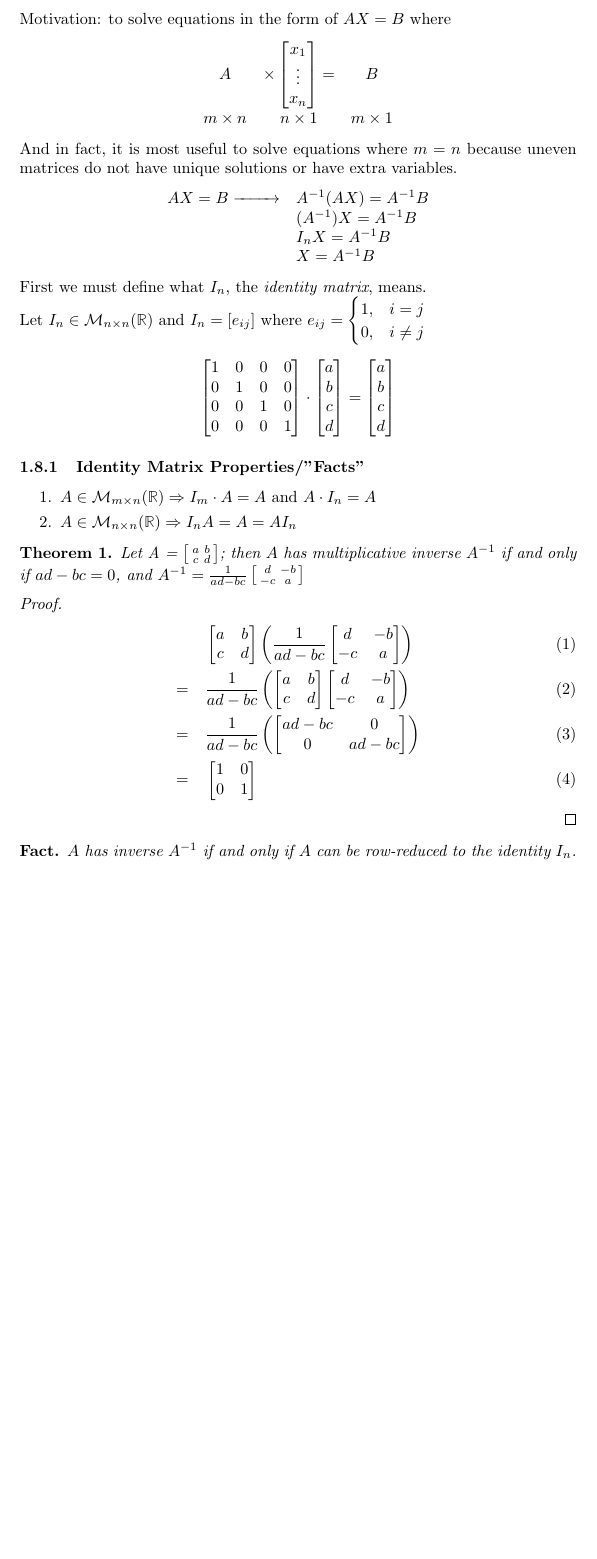
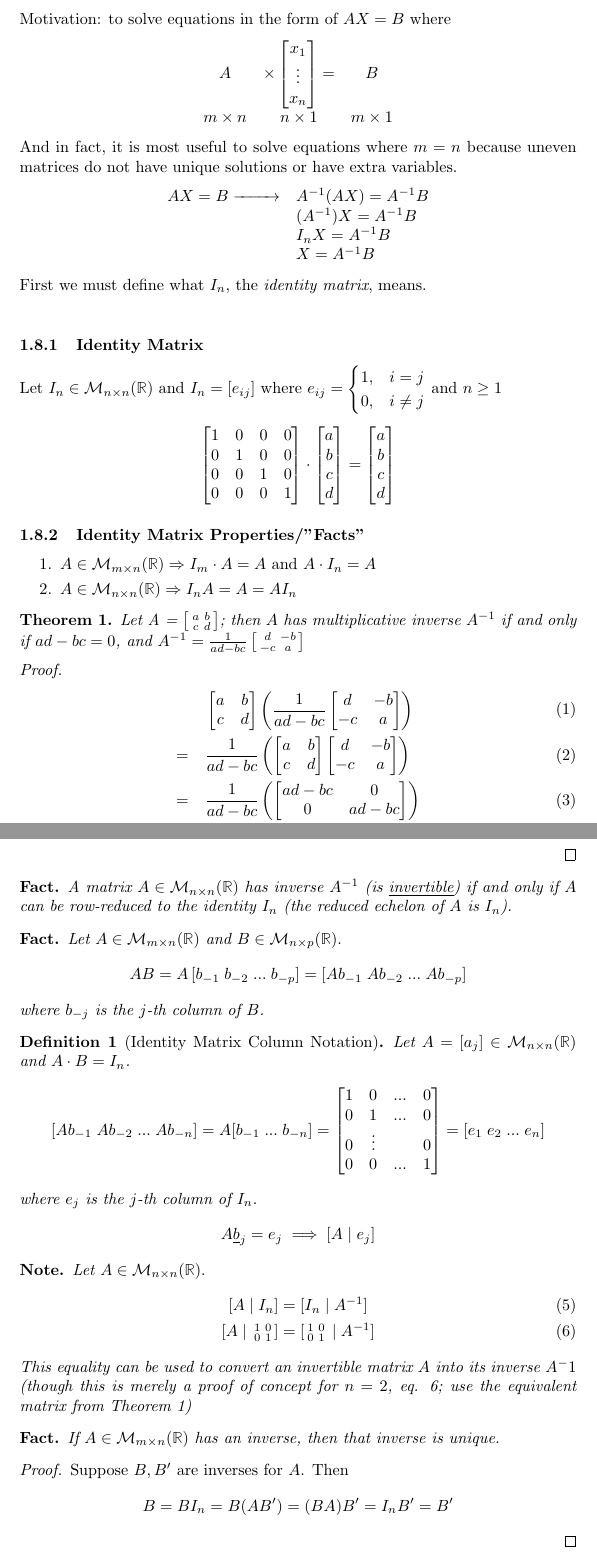
Before and after one commit to cipnrkorvo1/math545, a LaTeX document (notes/notes1.tex): part of page 3 of 3 before the commit and two parts of pages 3 and 4 of 4 after it, the two joined at a grey line, cut so that both start at the same text, the shorter picture padded with empty space. Compiled offline with pdfLaTeX.

Commit message:
matrix inverse notes

```diff
--- a/notes/notes1.tex
+++ b/notes/notes1.tex
@@ -5,6 +5,8 @@
 
 \newtheorem{theorem}{Theorem}
 \newtheorem*{fact}{Fact}
+\newtheorem*{note}{Note}
+\newtheorem{definition}{Definition}
 
 \newcommand{\xlrightarrow}{\xrightarrow{\hspace{0.8cm}}}
 \newcommand{\reals}{\mathbb{R}}
@@ -13,6 +15,9 @@
 \newcommand{\matdot}{\cdot_{\text{mat}}}
 
 \newcommand{\mxn}{m \times n}
+\newcommand{\letmatrix}[2]{\mathcal{M}_{#1 \times #2}(\reals)}
+
+\newcommand{\bmat}[1]{\begin{bmatrix}#1\end{bmatrix}}
 
 \begin{document}
 \section{Matrix Algebra}
@@ -122,12 +127,13 @@ And in fact, it is most useful to solve equations where $m = n$ because uneven m
 	\end{array}
 \]
 First we must define what $I_n$, the \textit{identity matrix}, means.\\
+\subsubsection{Identity Matrix}
 Let $I_n \in \mathcal{M}_{n\times n}(\reals)$ and $I_n = [e_{ij}]$ where $e_{ij} =
 \begin{cases}
 	1, & i = j\\
 	0, & i \neq j
 \end{cases}
-$
+$ and $n \geq 1$
 \[
 \begin{bmatrix}
 	1 & 0 & 0 & 0\\
@@ -146,6 +152,7 @@ $
 	\item $A \in \mathcal{M}_{n\times n}(\reals) \Rightarrow I_nA = A = AI_n$
 \end{enumerate}
 \begin{theorem}
+	\label{abcdinverse}
 	Let A = $\left[\begin{smallmatrix}a&b\\c&d\end{smallmatrix}\right]$; then $A$ has multiplicative inverse $A^{-1}$ if and only if $ad-bc=0$, and $A^{-1} = \frac{1}{ad-bc}\left[\begin{smallmatrix}d&-b\\-c&a\end{smallmatrix}\right]$
 \end{theorem}
 \begin{proof}
@@ -158,7 +165,46 @@ $
 	\end{align}
 \end{proof}
 \begin{fact}
-	$A$ has inverse $A^{-1}$ if and only if $A$ can be row-reduced to the identity $I_n$.
+	A matrix $A \in \mathcal{M}_{n\times n}(\reals)$ has inverse $A^{-1}$ (is \underline{invertible}) if and only if $A$ can be row-reduced to the identity $I_n$ (the reduced echelon of $A$ is $I_n$).
 \end{fact}
+\begin{fact}
+Let $A \in \mathcal{M}_{\mxn}(\reals)$ and $B \in \mathcal{M}_{n \times p}(\reals).$
+\[
+AB = A\left[b_{-1}\; b_{-2}\; ...\; b_{-p}\right]
+= \left[Ab_{-1}\; Ab_{-2}\; ...\; Ab_{-p}\right]
+\]
+where $b_{-j}$ is the $j$-th column of $B$.
+\end{fact}
+\begin{definition}[Identity Matrix Column Notation]
+	Let $A = [a_j] \in \mathcal{M}_{n\times n}(\reals)$ and $A\cdot B = I_n$.
+	\[
+	[Ab_{-1} \; Ab_{-2} \; ... \; Ab_{-n}] = A [b_{-1} \; ... \; b_{-n}] = \bmat{1&0&...&0\\0&1&...&0\\0&\vdots& &0\\0&0&...&1} = [e_1 \; e_2 \; ... \; e_n]
+	\]
+	where $e_j$ is the $j$-th column of $I_n.$
+	\[
+	A\underline{b}_j = e_j \implies [A \; | \; e_j]
+	\]
+\end{definition}
+\begin{note}
+	Let $A \in \letmatrix{n}{n}.$
+	\begin{align}
+	[A \; | \; I_n] &= [I_n \; | \; A^{-1}]
+	\\
+	[A \; | \; \begin{smallmatrix}1&0\\0&1\end{smallmatrix}]
+	&=
+	[\begin{smallmatrix}1&0\\0&1\end{smallmatrix} \; | \; A^{-1}]
+	\label{apipeidentity}
+	\end{align}
+	This equality can be used to convert an invertible matrix $A$ into its inverse $A^-1$ (though this is merely a proof of concept for $n=2$, eq. \ref{apipeidentity}; use the equivalent matrix from Theorem \ref{abcdinverse})
+\end{note}
+\begin{fact}
+	If $A \in \letmatrix{m}{n}$ has an inverse, then that inverse is unique.
+\end{fact}
+\begin{proof}
+	Suppose $B,B'$ are inverses for $A$. Then
+	\[
+	B = BI_n = B(A B') = (BA)B' = I_nB' = B'
+	\]
+\end{proof}
 
 \end{document}
```
